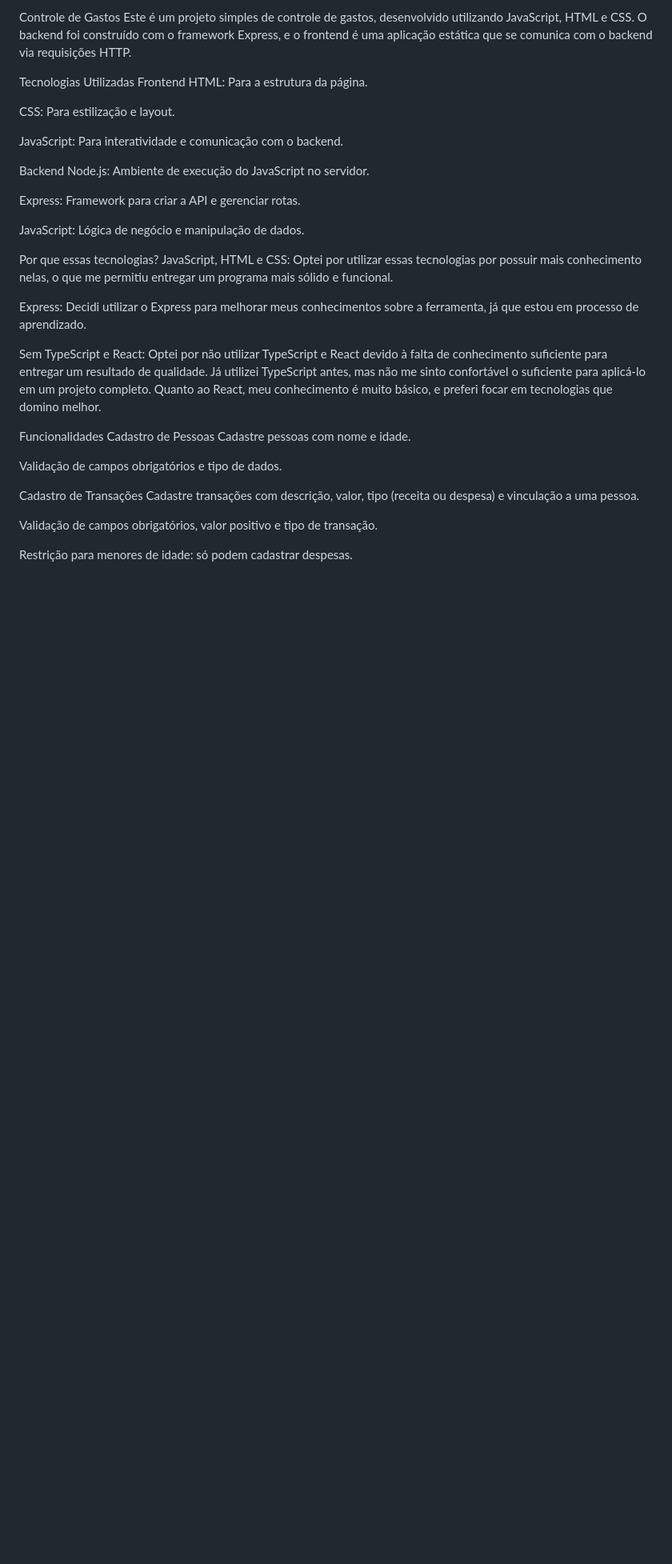
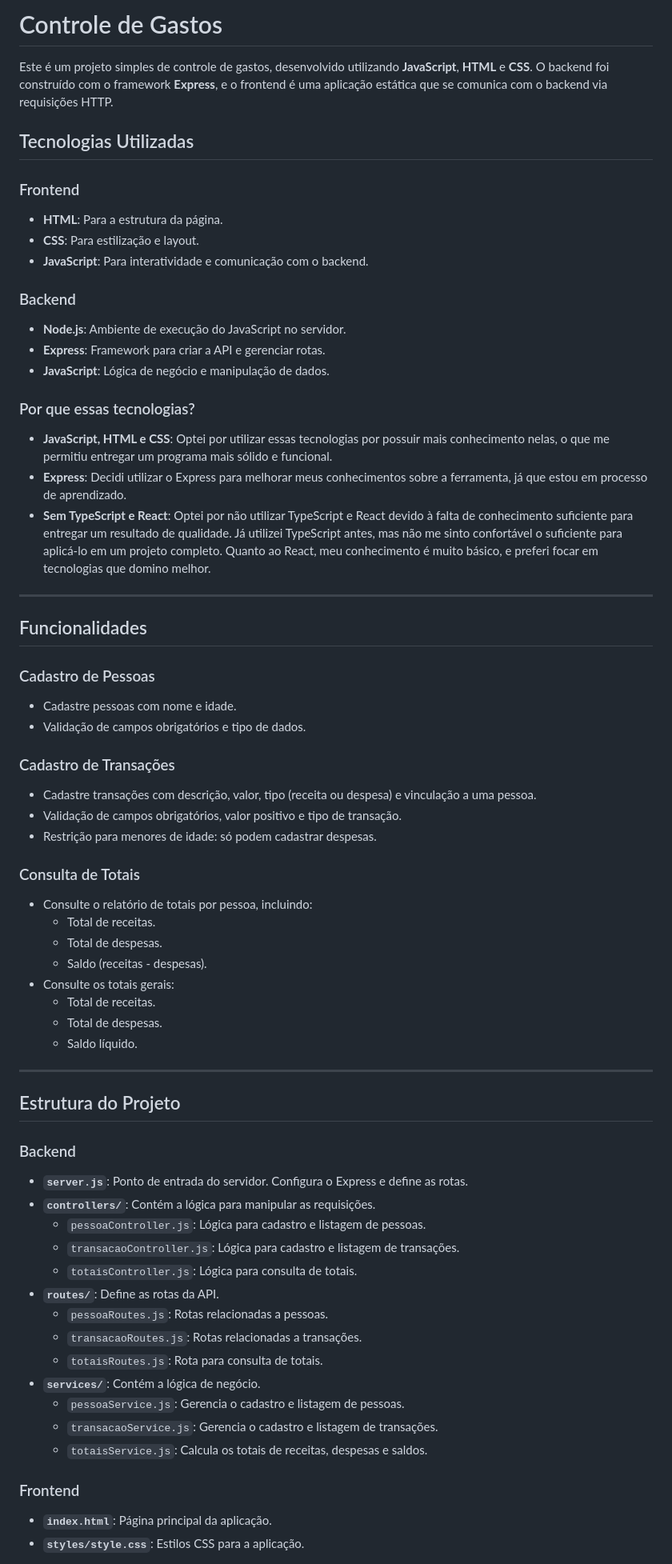
Before and after one commit to MicaelLDO/controle-gastos, a Markdown page: README.md, the part around one of its changes. Shown at 80% size. Rendered like a GitHub page; blank space fills up the shorter version.

Commit message:
Update README.md
Formatação do README.MD

```diff
--- a/README.md
+++ b/README.md
@@ -1,38 +1,67 @@
-Controle de Gastos
-Este é um projeto simples de controle de gastos, desenvolvido utilizando JavaScript, HTML e CSS. O backend foi construído com o framework Express, e o frontend é uma aplicação estática que se comunica com o backend via requisições HTTP.
+# Controle de Gastos
 
-Tecnologias Utilizadas
-Frontend
-HTML: Para a estrutura da página.
+Este é um projeto simples de controle de gastos, desenvolvido utilizando **JavaScript**, **HTML** e **CSS**. O backend foi construído com o framework **Express**, e o frontend é uma aplicação estática que se comunica com o backend via requisições HTTP.
 
-CSS: Para estilização e layout.
+## Tecnologias Utilizadas
 
-JavaScript: Para interatividade e comunicação com o backend.
+### Frontend
+- **HTML**: Para a estrutura da página.
+- **CSS**: Para estilização e layout.
+- **JavaScript**: Para interatividade e comunicação com o backend.
 
-Backend
-Node.js: Ambiente de execução do JavaScript no servidor.
+### Backend
+- **Node.js**: Ambiente de execução do JavaScript no servidor.
+- **Express**: Framework para criar a API e gerenciar rotas.
+- **JavaScript**: Lógica de negócio e manipulação de dados.
 
-Express: Framework para criar a API e gerenciar rotas.
+### Por que essas tecnologias?
+- **JavaScript, HTML e CSS**: Optei por utilizar essas tecnologias por possuir mais conhecimento nelas, o que me permitiu entregar um programa mais sólido e funcional.
+- **Express**: Decidi utilizar o Express para melhorar meus conhecimentos sobre a ferramenta, já que estou em processo de aprendizado.
+- **Sem TypeScript e React**: Optei por não utilizar TypeScript e React devido à falta de conhecimento suficiente para entregar um resultado de qualidade. Já utilizei TypeScript antes, mas não me sinto confortável o suficiente para aplicá-lo em um projeto completo. Quanto ao React, meu conhecimento é muito básico, e preferi focar em tecnologias que domino melhor.
 
-JavaScript: Lógica de negócio e manipulação de dados.
+---
 
-Por que essas tecnologias?
-JavaScript, HTML e CSS: Optei por utilizar essas tecnologias por possuir mais conhecimento nelas, o que me permitiu entregar um programa mais sólido e funcional.
+## Funcionalidades
 
-Express: Decidi utilizar o Express para melhorar meus conhecimentos sobre a ferramenta, já que estou em processo de aprendizado.
+### Cadastro de Pessoas
+- Cadastre pessoas com nome e idade.
+- Validação de campos obrigatórios e tipo de dados.
 
-Sem TypeScript e React: Optei por não utilizar TypeScript e React devido à falta de conhecimento suficiente para entregar um resultado de qualidade. Já utilizei TypeScript antes, mas não me sinto confortável o suficiente para aplicá-lo em um projeto completo. Quanto ao React, meu conhecimento é muito básico, e preferi focar em tecnologias que domino melhor.
+### Cadastro de Transações
+- Cadastre transações com descrição, valor, tipo (receita ou despesa) e vinculação a uma pessoa.
+- Validação de campos obrigatórios, valor positivo e tipo de transação.
+- Restrição para menores de idade: só podem cadastrar despesas.
 
-Funcionalidades
-Cadastro de Pessoas
-Cadastre pessoas com nome e idade.
+### Consulta de Totais
+- Consulte o relatório de totais por pessoa, incluindo:
+  - Total de receitas.
+  - Total de despesas.
+  - Saldo (receitas - despesas).
+- Consulte os totais gerais:
+  - Total de receitas.
+  - Total de despesas.
+  - Saldo líquido.
 
-Validação de campos obrigatórios e tipo de dados.
+---
 
-Cadastro de Transações
-Cadastre transações com descrição, valor, tipo (receita ou despesa) e vinculação a uma pessoa.
+## Estrutura do Projeto
 
-Validação de campos obrigatórios, valor positivo e tipo de transação.
+### Backend
+- **`server.js`**: Ponto de entrada do servidor. Configura o Express e define as rotas.
+- **`controllers/`**: Contém a lógica para manipular as requisições.
+  - `pessoaController.js`: Lógica para cadastro e listagem de pessoas.
+  - `transacaoController.js`: Lógica para cadastro e listagem de transações.
+  - `totaisController.js`: Lógica para consulta de totais.
+- **`routes/`**: Define as rotas da API.
+  - `pessoaRoutes.js`: Rotas relacionadas a pessoas.
+  - `transacaoRoutes.js`: Rotas relacionadas a transações.
+  - `totaisRoutes.js`: Rota para consulta de totais.
+- **`services/`**: Contém a lógica de negócio.
+  - `pessoaService.js`: Gerencia o cadastro e listagem de pessoas.
+  - `transacaoService.js`: Gerencia o cadastro e listagem de transações.
+  - `totaisService.js`: Calcula os totais de receitas, despesas e saldos.
 
-Restrição para menores de idade: só podem cadastrar despesas.
+### Frontend
+- **`index.html`**: Página principal da aplicação.
+- **`styles/style.css`**: Estilos CSS para a aplicação.
 
```
Also changed, not shown: other parts of README.md (+9 -122 lines).
